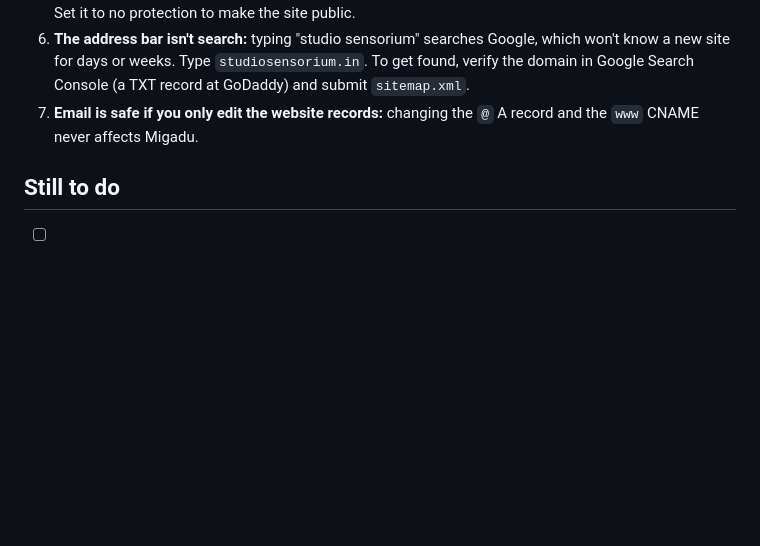
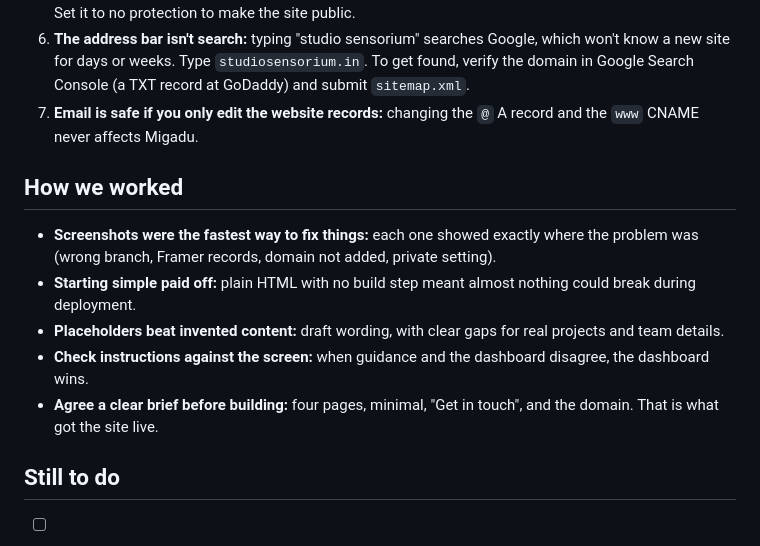
Before and after one commit to InnoRD01/Spmf, a Markdown page: PROJECT_NOTES.md, the part around the change. Rendered like a GitHub page; blank space fills up the shorter version.

Commit message:
Add working lessons to project notes
Co-Authored-By: Claude Opus 5.5 <noreply@anthropic.com>
Claude-Session: https://claude.ai/code/session_01PGWEHmHoryoGu3VgqGYLfr

```diff
--- a/PROJECT_NOTES.md
+++ b/PROJECT_NOTES.md
@@ -64,6 +64,19 @@ Harmless leftovers from GoDaddy: `email` CNAME, `secureserver1/2._domainkey`,
 7. **Email is safe if you only edit the website records:** changing the `@` A
    record and the `www` CNAME never affects Migadu.
 
+## How we worked
+- **Screenshots were the fastest way to fix things:** each one showed exactly
+  where the problem was (wrong branch, Framer records, domain not added,
+  private setting).
+- **Starting simple paid off:** plain HTML with no build step meant almost
+  nothing could break during deployment.
+- **Placeholders beat invented content:** draft wording, with clear gaps for
+  real projects and team details.
+- **Check instructions against the screen:** when guidance and the dashboard
+  disagree, the dashboard wins.
+- **Agree a clear brief before building:** four pages, minimal, "Get in touch",
+  and the domain. That is what got the site live.
+
 ## Still to do
 - [ ] Confirm HTTPS is active in Netlify and the site is public (Visitor access off).
 - [ ] Remove `studiosensorium.in` from the old Framer project.
```
